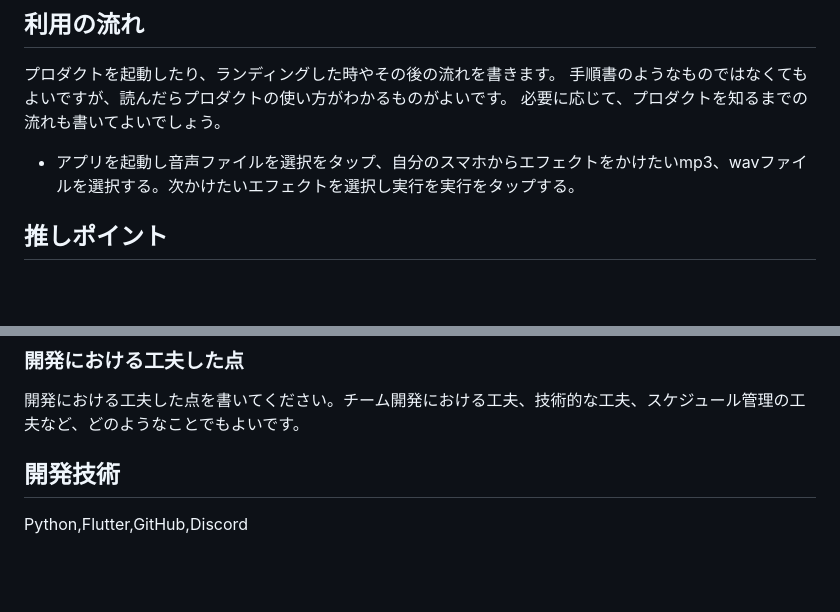
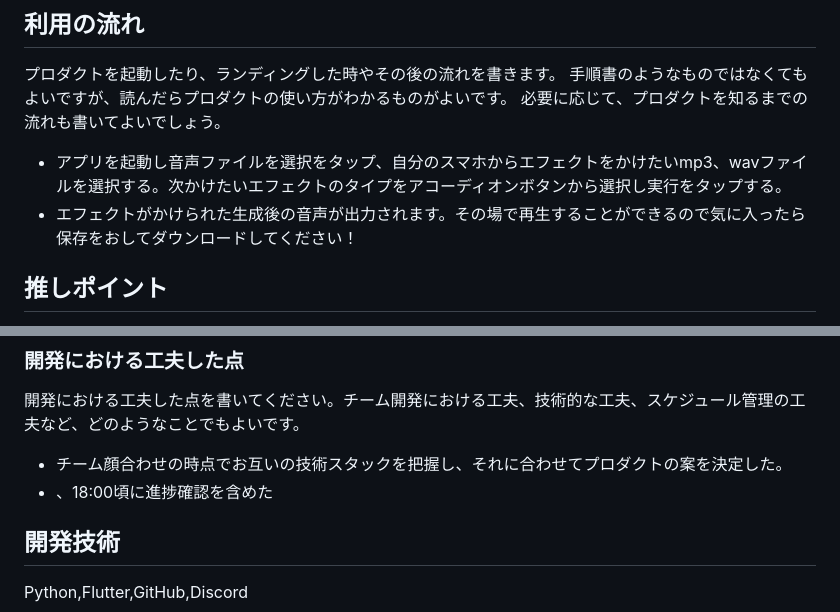
Before and after one commit to p2hacks2025/post-03, a Markdown page: README.md, 2 parts joined by grey strips. Drawn GitHub-style; blank space fills up the shorter version.

Commit message:
利用の流れの追記
Updated instructions for selecting audio files and applying effects in the app.

```diff
--- a/README.md
+++ b/README.md
@@ -36,7 +36,8 @@ Crestarl
 プロダクトを起動したり、ランディングした時やその後の流れを書きます。
 手順書のようなものではなくてもよいですが、読んだらプロダクトの使い方がわかるものがよいです。
 必要に応じて、プロダクトを知るまでの流れも書いてよいでしょう。
-- アプリを起動し音声ファイルを選択をタップ、自分のスマホからエフェクトをかけたいmp3、wavファイルを選択する。次かけたいエフェクトを選択し実行を実行をタップする。
+- アプリを起動し音声ファイルを選択をタップ、自分のスマホからエフェクトをかけたいmp3、wavファイルを選択する。次かけたいエフェクトのタイプをアコーディオンボタンから選択し実行をタップする。
+- エフェクトがかけられた生成後の音声が出力されます。その場で再生することができるので気に入ったら保存をおしてダウンロードしてください！
 
 
 
@@ -58,6 +59,8 @@ Crestarl
 
 ### 開発における工夫した点
 開発における工夫した点を書いてください。チーム開発における工夫、技術的な工夫、スケジュール管理の工夫など、どのようなことでもよいです。
+- チーム顔合わせの時点でお互いの技術スタックを把握し、それに合わせてプロダクトの案を決定した。
+- 、18:00頃に進捗確認を含めた
 
 ## 開発技術
 Python,Flutter,GitHub,Discord
```
